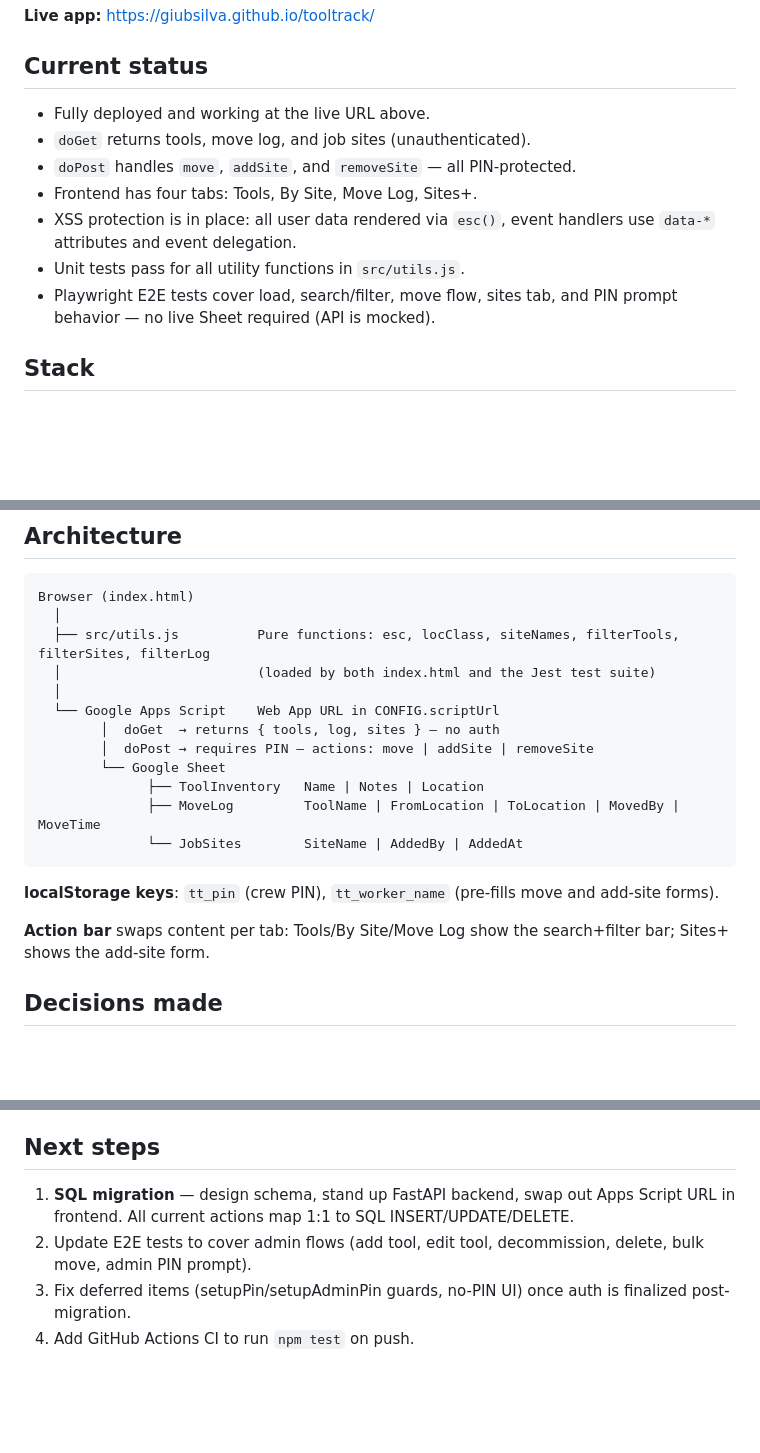
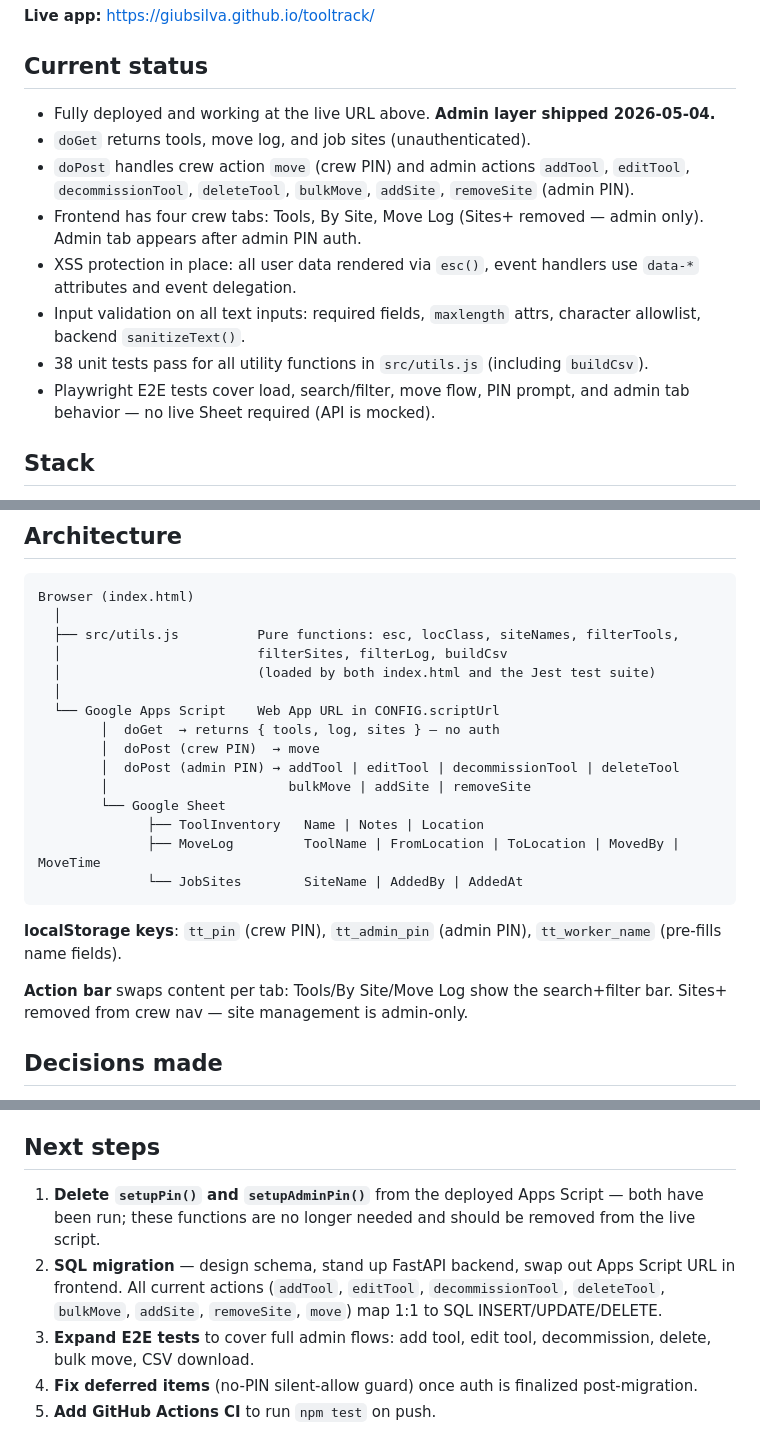
Before and after one commit to giubsilva/tooltrack, a Markdown page: PROJECT_STATE.md, 3 parts joined by grey strips. Rendered like a GitHub page; blank space fills up the shorter version.

Commit message:
Update PROJECT_STATE.md to reflect deployed admin layer
Co-Authored-By: Claude Sonnet 4.6 <noreply@anthropic.com>

````diff
--- a/PROJECT_STATE.md
+++ b/PROJECT_STATE.md
@@ -6,13 +6,14 @@ A lightweight tool-location tracker for field crews at Fossil Landscape. Workers
 **Live app:** https://giubsilva.github.io/tooltrack/
 
 ## Current status
-- Fully deployed and working at the live URL above.
+- Fully deployed and working at the live URL above. **Admin layer shipped 2026-05-04.**
 - `doGet` returns tools, move log, and job sites (unauthenticated).
-- `doPost` handles `move`, `addSite`, and `removeSite` — all PIN-protected.
-- Frontend has four tabs: Tools, By Site, Move Log, Sites+.
-- XSS protection is in place: all user data rendered via `esc()`, event handlers use `data-*` attributes and event delegation.
-- Unit tests pass for all utility functions in `src/utils.js`.
-- Playwright E2E tests cover load, search/filter, move flow, sites tab, and PIN prompt behavior — no live Sheet required (API is mocked).
+- `doPost` handles crew action `move` (crew PIN) and admin actions `addTool`, `editTool`, `decommissionTool`, `deleteTool`, `bulkMove`, `addSite`, `removeSite` (admin PIN).
+- Frontend has four crew tabs: Tools, By Site, Move Log (Sites+ removed — admin only). Admin tab appears after admin PIN auth.
+- XSS protection in place: all user data rendered via `esc()`, event handlers use `data-*` attributes and event delegation.
+- Input validation on all text inputs: required fields, `maxlength` attrs, character allowlist, backend `sanitizeText()`.
+- 38 unit tests pass for all utility functions in `src/utils.js` (including `buildCsv`).
+- Playwright E2E tests cover load, search/filter, move flow, PIN prompt, and admin tab behavior — no live Sheet required (API is mocked).
 
 ## Stack
 - **Frontend**: Vanilla JS, single `index.html`, no build step, no frameworks
@@ -26,21 +27,24 @@ A lightweight tool-location tracker for field crews at Fossil Landscape. Workers
 ```
 Browser (index.html)
   │
-  ├── src/utils.js          Pure functions: esc, locClass, siteNames, filterTools, filterSites, filterLog
+  ├── src/utils.js          Pure functions: esc, locClass, siteNames, filterTools,
+  │                         filterSites, filterLog, buildCsv
   │                         (loaded by both index.html and the Jest test suite)
   │
   └── Google Apps Script    Web App URL in CONFIG.scriptUrl
         │  doGet  → returns { tools, log, sites } — no auth
-        │  doPost → requires PIN — actions: move | addSite | removeSite
+        │  doPost (crew PIN)  → move
+        │  doPost (admin PIN) → addTool | editTool | decommissionTool | deleteTool
+        │                       bulkMove | addSite | removeSite
         └── Google Sheet
               ├── ToolInventory   Name | Notes | Location
               ├── MoveLog         ToolName | FromLocation | ToLocation | MovedBy | MoveTime
               └── JobSites        SiteName | AddedBy | AddedAt
 ```
 
-**localStorage keys**: `tt_pin` (crew PIN), `tt_worker_name` (pre-fills move and add-site forms).
+**localStorage keys**: `tt_pin` (crew PIN), `tt_admin_pin` (admin PIN), `tt_worker_name` (pre-fills name fields).
 
-**Action bar** swaps content per tab: Tools/By Site/Move Log show the search+filter bar; Sites+ shows the add-site form.
+**Action bar** swaps content per tab: Tools/By Site/Move Log show the search+filter bar. Sites+ removed from crew nav — site management is admin-only.
 
 ## Decisions made
 - **No server, no database** — Google Sheets as the backend removes all hosting costs and maintenance. Acceptable for a small crew with low write volume.
@@ -103,7 +107,8 @@ These were audited on 2026-05-04.
 3. Deploy as new Web App version
 
 ## Next steps
-1. **SQL migration** — design schema, stand up FastAPI backend, swap out Apps Script URL in frontend. All current actions map 1:1 to SQL INSERT/UPDATE/DELETE.
-2. Update E2E tests to cover admin flows (add tool, edit tool, decommission, delete, bulk move, admin PIN prompt).
-3. Fix deferred items (setupPin/setupAdminPin guards, no-PIN UI) once auth is finalized post-migration.
-4. Add GitHub Actions CI to run `npm test` on push.
+1. **Delete `setupPin()` and `setupAdminPin()`** from the deployed Apps Script — both have been run; these functions are no longer needed and should be removed from the live script.
+2. **SQL migration** — design schema, stand up FastAPI backend, swap out Apps Script URL in frontend. All current actions (`addTool`, `editTool`, `decommissionTool`, `deleteTool`, `bulkMove`, `addSite`, `removeSite`, `move`) map 1:1 to SQL INSERT/UPDATE/DELETE.
+3. **Expand E2E tests** to cover full admin flows: add tool, edit tool, decommission, delete, bulk move, CSV download.
+4. **Fix deferred items** (no-PIN silent-allow guard) once auth is finalized post-migration.
+5. **Add GitHub Actions CI** to run `npm test` on push.
````
